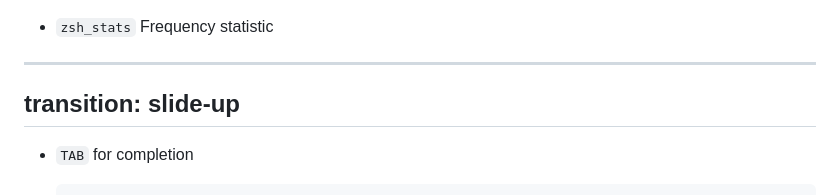
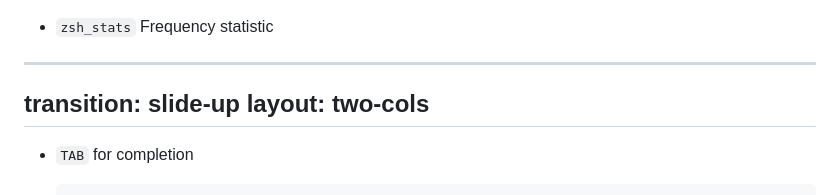
Before and after one commit to chafel/tools4developer, a Markdown page: slides.md, the part around one of its changes. GitHub-like rendering.

```diff
--- a/slides.md
+++ b/slides.md
@@ -305,6 +305,7 @@ transition: slide-up
   - `zsh_stats` Frequency statistic
 ---
 transition: slide-up
+layout: two-cols
 ---
 
   - `TAB` for completion
```
Also changed, not shown: other parts of slides.md (+7 -0 lines).
